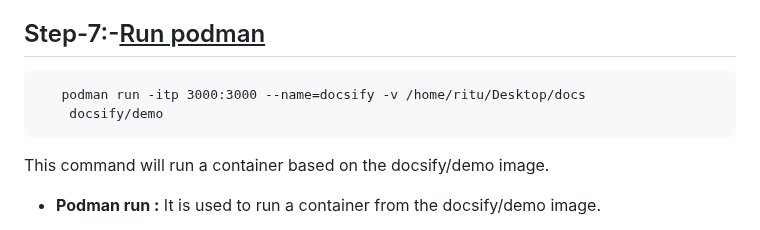
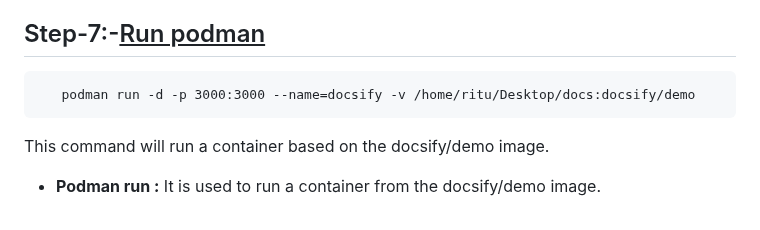
Before and after one commit to ritu777/Docsify.io, a Markdown page: README.md, the part around the change. GitHub-like rendering.

````diff
--- a/README.md
+++ b/README.md
@@ -156,8 +156,7 @@ Here we can check all files by using this command:
 <h2>Step-7:-<u>Run podman</u></h2>
 
 ```
-   podman run -itp 3000:3000 --name=docsify -v /home/ritu/Desktop/docs
-    docsify/demo
+   podman run -d -p 3000:3000 --name=docsify -v /home/ritu/Desktop/docs:docsify/demo
  ```
 
   This command  will run a container based on the docsify/demo image.
````
